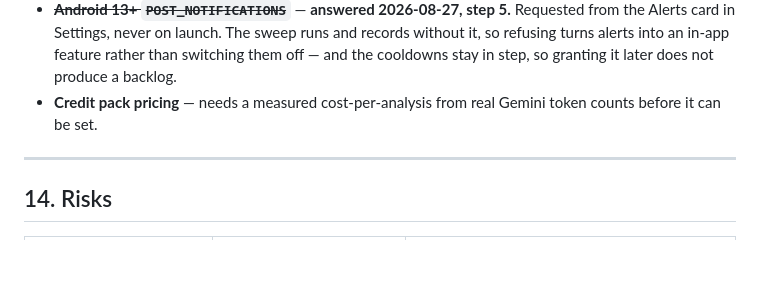
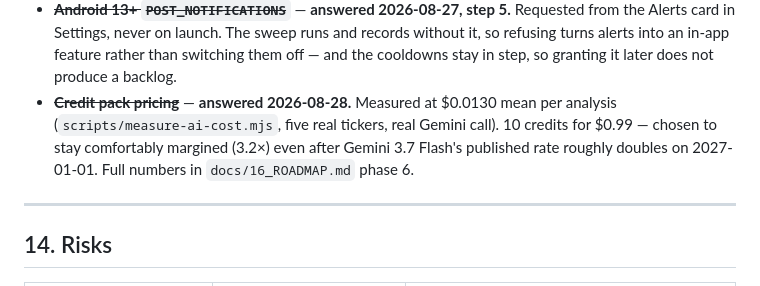
Before and after one commit to zandaulion/omaha, a Markdown page: docs/13_ANDROID_ARCHITECTURE.md, the part around the change. Rendered like a GitHub page; blank space fills up the shorter version.

```diff
--- a/docs/13_ANDROID_ARCHITECTURE.md
+++ b/docs/13_ANDROID_ARCHITECTURE.md
@@ -460,8 +460,11 @@ together rather than as alternatives.
   and records without it, so refusing turns alerts into an in-app feature
   rather than switching them off — and the cooldowns stay in step, so granting
   it later does not produce a backlog.
-* **Credit pack pricing** — needs a measured cost-per-analysis from real Gemini
-  token counts before it can be set.
+* ~~**Credit pack pricing**~~ — **answered 2026-08-28.** Measured at $0.0130
+  mean per analysis (`scripts/measure-ai-cost.mjs`, five real tickers, real
+  Gemini call). 10 credits for $0.99 — chosen to stay comfortably margined
+  (3.2×) even after Gemini 3.7 Flash's published rate roughly doubles on
+  2027-01-01. Full numbers in `docs/16_ROADMAP.md` phase 6.
 
 ---
 
```
Also changed, not shown: docs/16_ROADMAP.md (+39 -4 lines).
